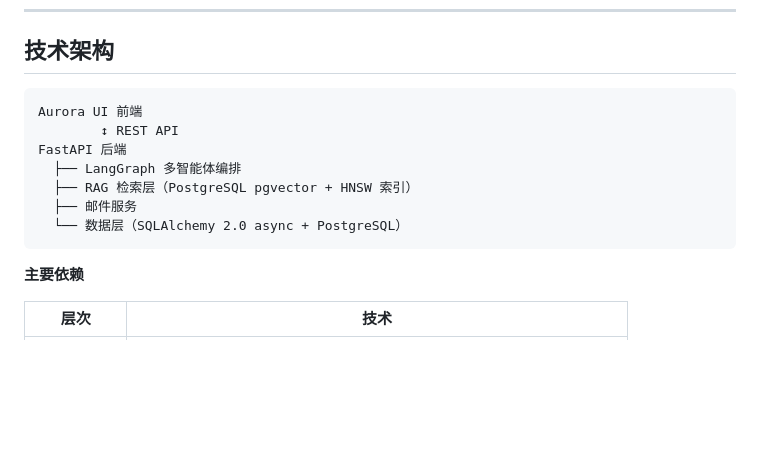
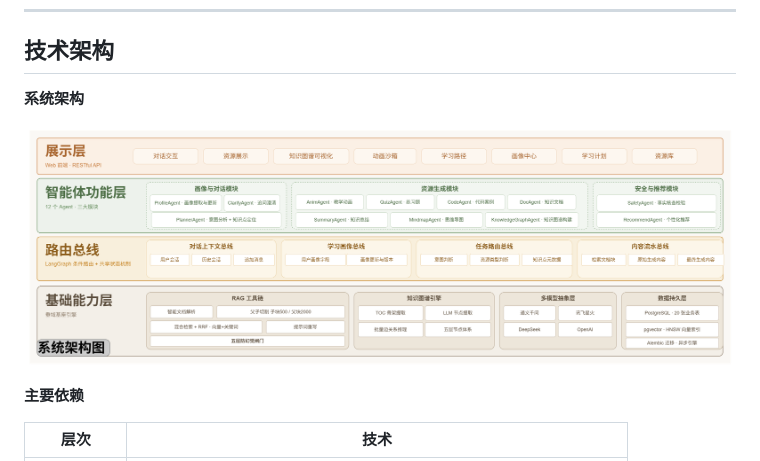
Before and after one commit to NaoNaoCN/softbei_public, a Markdown page: README.md, the part around the change. Drawn GitHub-style; pictures changed too: assets/system-architecture.png (added); blank space fills up the shorter version.

Commit message:
2026.07.21：update README

````diff
--- a/README.md
+++ b/README.md
@@ -23,15 +23,9 @@
 
 ## 技术架构
 
-```
-Aurora UI 前端
-        ↕ REST API
-FastAPI 后端
-  ├── LangGraph 多智能体编排
-  ├── RAG 检索层（PostgreSQL pgvector + HNSW 索引）
-  ├── 邮件服务
-  └── 数据层（SQLAlchemy 2.0 async + PostgreSQL）
-```
+**系统架构**
+
+![系统架构图](assets/system-architecture.png)
 
 **主要依赖**
 
````
